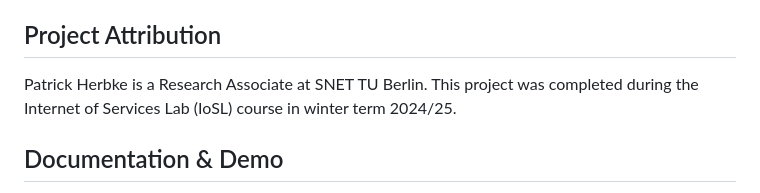
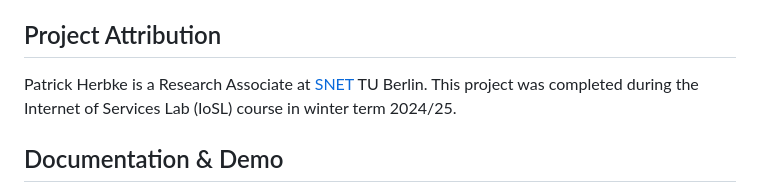
Before and after one commit to pherbke/studentVC, a Markdown page: README.md, the part around the change. GitHub-like rendering.

Commit message:
Add hyperlink to SNET in README.md

```diff
--- a/README.md
+++ b/README.md
@@ -11,7 +11,7 @@ Student Wallet is a comprehensive digital credential platform enabling secure st
 
 ## Project Attribution
 
-Patrick Herbke is a Research Associate at SNET TU Berlin.
+Patrick Herbke is a Research Associate at [SNET](https://www.tu.berlin/snet) TU Berlin.
 This project was completed during the Internet of Services Lab (IoSL) course in winter term 2024/25.
 ## Documentation & Demo
 
```
